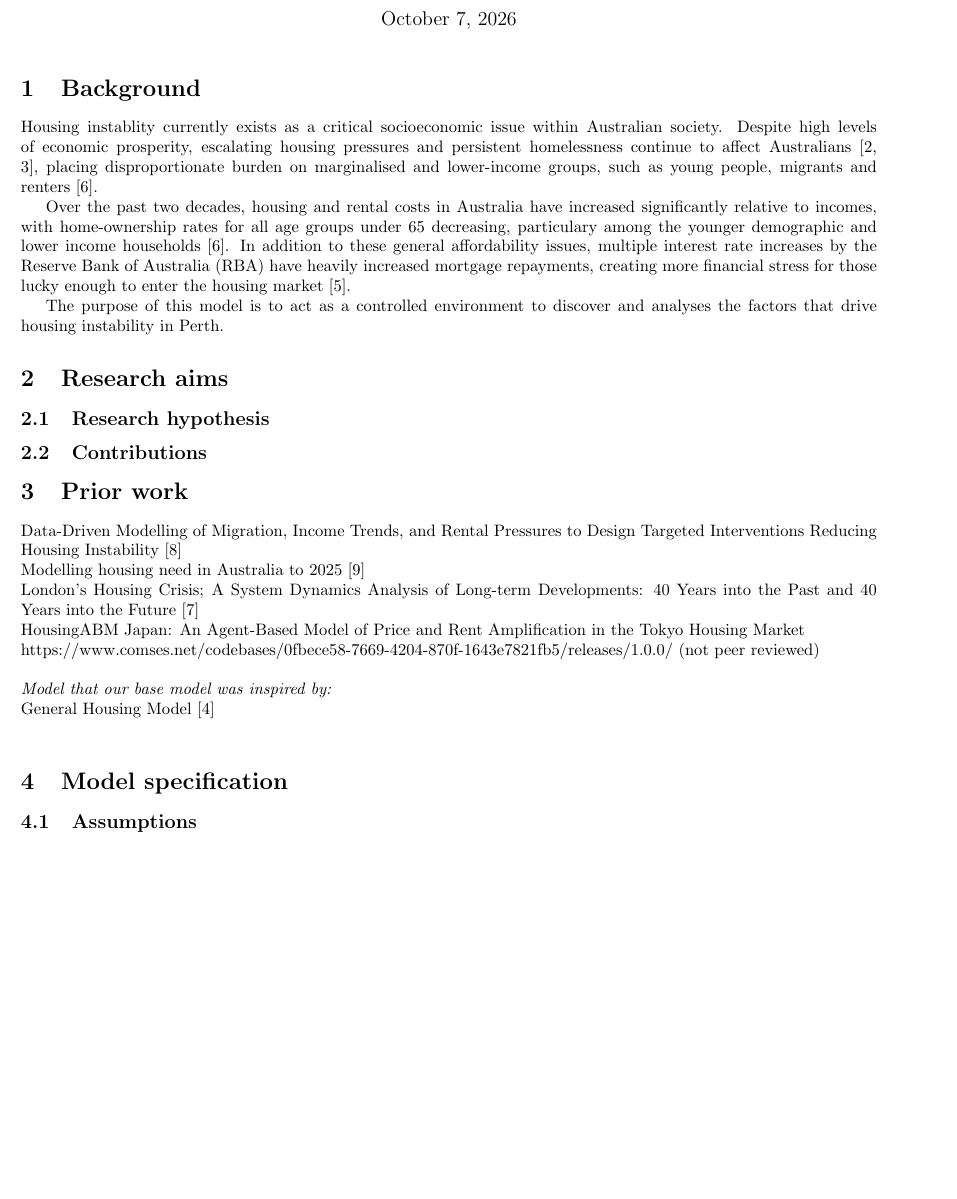
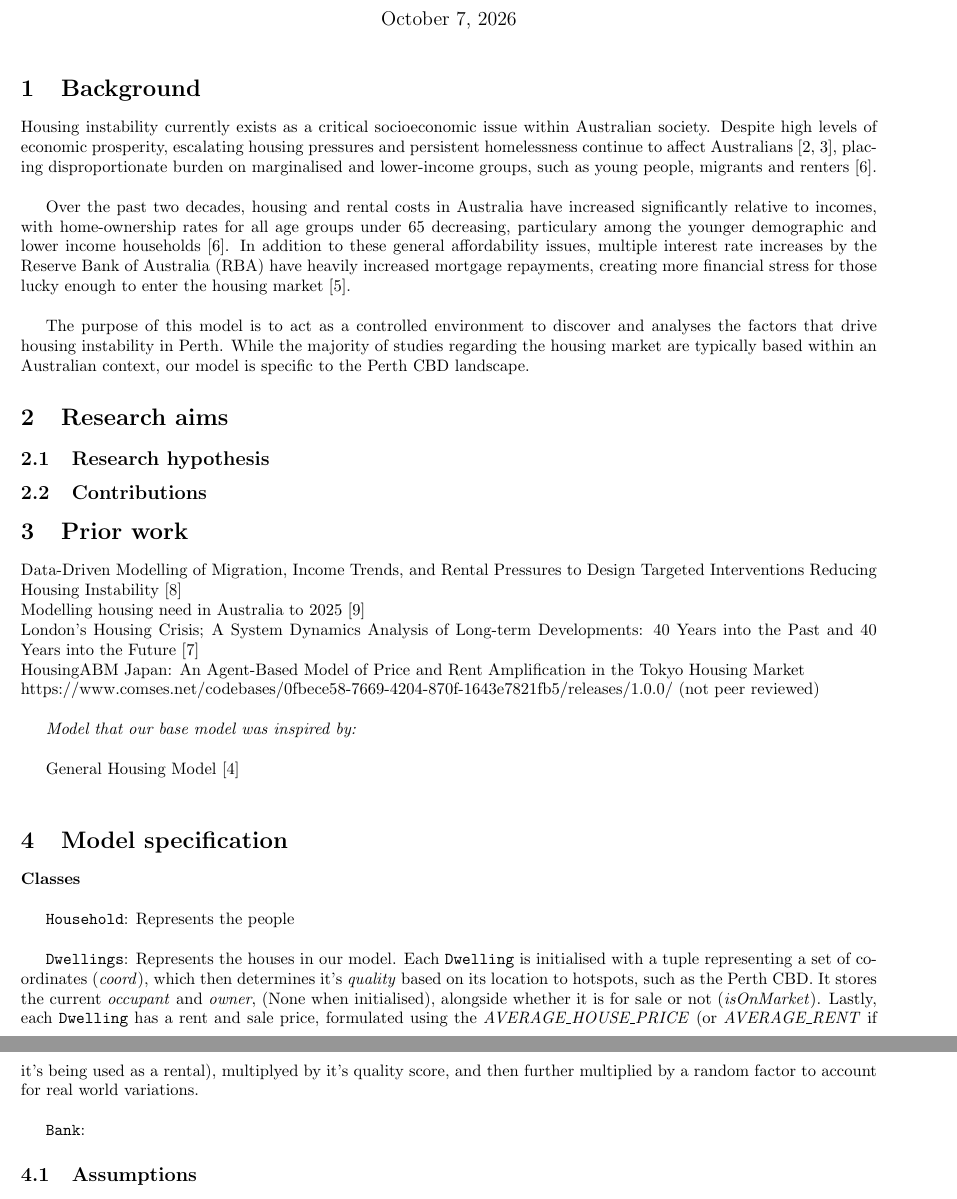
Before and after one commit to tree6110/CITS4403-Project, a LaTeX document (report/doc.tex): part of page 1 of 2 before the commit and two parts of pages 1 and 2 of 2 after it, the two joined at a grey line, cut so that both start at the same text, the shorter picture padded with empty space. Compiled offline with pdfLaTeX.

Commit message:
Added more background & model specs, plus dot points on what to talk about

```diff
--- a/report/doc.tex
+++ b/report/doc.tex
@@ -11,19 +11,16 @@
 \maketitle
 
 \section{Background}
+\label{sec:introduction}
 % - Establishes the problem, its significance and a focused research question or modelling objective.
 % - Summarises relevant studies and places the project in the context of existing literature.
-
-
-\label{sec:introduction}
-
-
-Housing instablity currently exists as a critical socioeconomic issue within Australian
+Housing instability currently exists as a critical socioeconomic issue within Australian
 society. Despite high levels of economic prosperity, escalating housing
 pressures and persistent homelessness continue to affect Australians
 \cite{absEstimating, aihw2023australia}, placing disproportionate
 burden on marginalised and lower-income groups, such as
 young people, migrants and renters~\cite{daley2018housing}.
+\\
 
 Over the past two decades, housing and rental costs in Australia have increased
 significantly relative to incomes, with home-ownership rates for all age
@@ -32,11 +29,12 @@ income households~\cite{daley2018housing}. In addition to these general affordab
 multiple interest rate increases by the Reserve Bank of Australia (RBA) have
 heavily increased mortgage repayments, creating more financial stress for those lucky enough
 to enter the housing market~\cite{commbank2026rba}.
+\\
 
 The purpose of this model is to act as a controlled environment to discover and analyses the
-factors that drive housing instability in Perth.
-%- Have not finished the above paragraph
-%- want to add smtn about how studies are Australian based, our model is specifically Perth
+factors that drive housing instability in Perth. While the majority of studies regarding the housing market
+are typically based within an Australian context, our model is specific to the Perth CBD landscape.
+%- Not really happy with how the last paragraph ends
 
 \section{Research aims}
 % - Establishes the problem, its significance and a focused research question or modelling objective.
@@ -76,12 +75,44 @@ General Housing Model~\cite{applegate2020general}
 \section{Model specification}
 % - Defines the components, variables, interactions, equations or update rules needed to understand the model.
 % - States assumptions and initialisation rules, and justifies relevant model-design and parameter choices.
+\textbf{Classes}
+\\
+
+\texttt{Household}: Represents the people
+\\
+
+\texttt{Dwellings}: Represents the houses in our model. Each \texttt{Dwelling}
+is initialised with a tuple representing a set of coordinates (\textit{coord}),
+which then determines it's \textit{quality} based on its location to hotspots, such
+as the Perth CBD. It stores the current \textit{occupant} and \textit{owner}, (None
+when initialised), alongside whether it is for sale or not (\textit{isOnMarket}).
+Lastly, each \texttt{Dwelling} has a rent and sale price, formulated using the
+\textit{AVERAGE\_HOUSE\_PRICE} (or \textit{AVERAGE\_RENT} if it's being used as
+a rental), multiplyed by it's quality score, and then further multiplied by a
+random factor to account for real world variations.
+\\
+
+\texttt{Bank}:
+
+
+
+% how helpers work
+% how tick() works
 
 \subsection{Assumptions}
 Note that these assumptions are not yet actually implemented in the model:
 \\
 Income: Median household income (weekly): \$1,865 (ABS 2021 census so slightly out of date)
 \cite{abs2021greater}
+
+% rent is a certain percentage of house price
+% average median price normally, then in high & low socioeconomic areas
+% interest rate based on most recient hike
+% assuming investers want to sell once house is 50% over price brought at
+% average loan period (source)
+% 20% deposit
+
+
 
 \section{Methodology}
 % aka experimental design
```
Also changed, not shown: report/doc.pdf, report/doc.tex (3 more changed lines).
